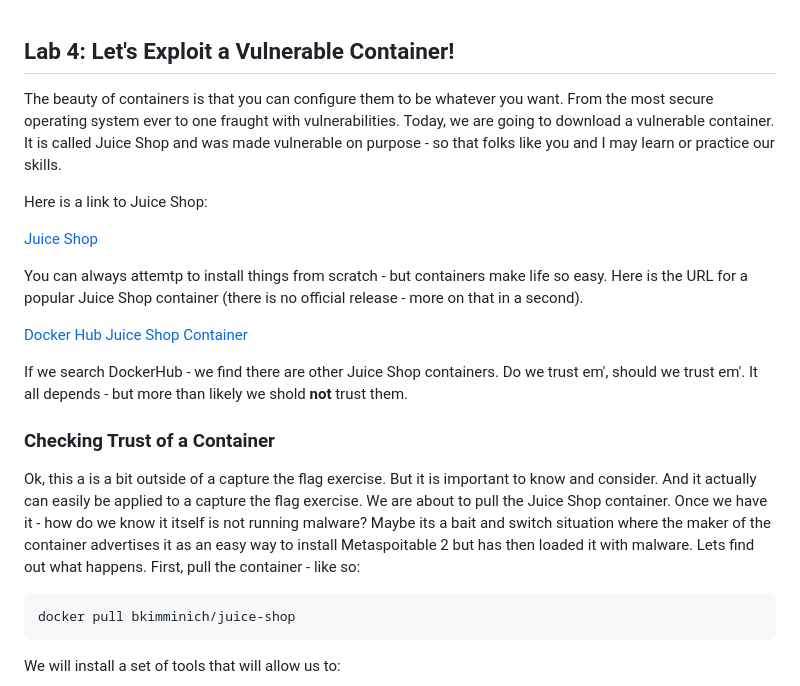
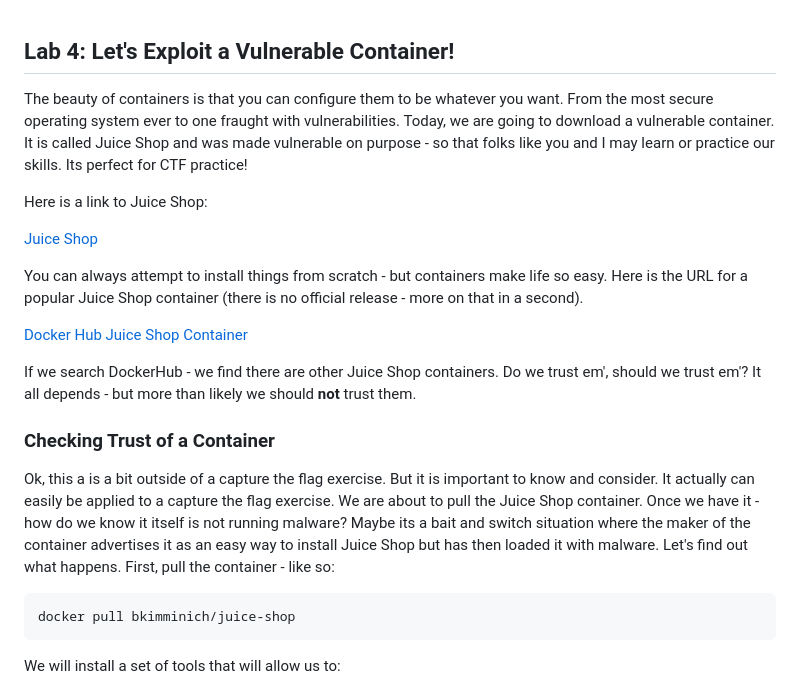
Before and after one commit to delveccj/CSC180_Spring2024, a Markdown page: Lecture4/README.md, the part around the change printed below. Rendered like a GitHub page.

````diff
--- a/Lecture4/README.md
+++ b/Lecture4/README.md
@@ -1,19 +1,19 @@
 ## Lab 4: Let's Exploit a Vulnerable Container! ##
 
-The beauty of containers is that you can configure them to be whatever you want.  From the most secure operating system ever to one fraught with vulnerabilities.  Today, we are going to download a vulnerable container.  It is called Juice Shop and was made vulnerable on purpose - so that folks like you and I may learn or practice our skills.
+The beauty of containers is that you can configure them to be whatever you want.  From the most secure operating system ever to one fraught with vulnerabilities.  Today, we are going to download a vulnerable container.  It is called Juice Shop and was made vulnerable on purpose - so that folks like you and I may learn or practice our skills.  Its perfect for CTF practice!
 
 Here is a link to Juice Shop:
 
 [Juice Shop](https://github.com/juice-shop/juice-shop)
 
-You can always attemtp to install things from scratch - but containers make life so easy.  Here is the URL for a popular Juice Shop container (there is no official release - more on that in a second).
+You can always attempt to install things from scratch - but containers make life so easy.  Here is the URL for a popular Juice Shop container (there is no official release - more on that in a second).
 
 [Docker Hub Juice Shop Container](https://hub.docker.com/r/bkimminich/juice-shop)
 
-If we search DockerHub - we find there are other Juice Shop containers.  Do we trust em', should we trust em'.  It all depends - but more than likely we shold **not** trust them.
+If we search DockerHub - we find there are other Juice Shop containers.  Do we trust em', should we trust em'?  It all depends - but more than likely we should **not** trust them.
 
 ### Checking Trust of a Container ###
-Ok, this a is a bit outside of a capture the flag exercise.  But it is important to know and consider.  And it actually can easily be applied to a capture the flag exercise.  We are about to pull the Juice Shop container.  Once we have it - how do we know it itself is not running malware?  Maybe its a bait and switch situation where the maker of the container advertises it as an easy way to install Metaspoitable 2 but has then loaded it with malware.  Lets find out what happens.  First, pull the container - like so:
+Ok, this a is a bit outside of a capture the flag exercise.  But it is important to know and consider.  It actually can easily be applied to a capture the flag exercise.  We are about to pull the Juice Shop container.  Once we have it - how do we know it itself is not running malware?  Maybe its a bait and switch situation where the maker of the container advertises it as an easy way to install Juice Shop but has then loaded it with malware.  Let's find out what happens.  First, pull the container - like so:
 
 ```bash
 docker pull bkimminich/juice-shop
````
Also changed, not shown: other parts of Lecture4/README.md (+40 -13 lines), Lecture4/loopback.png (added).
